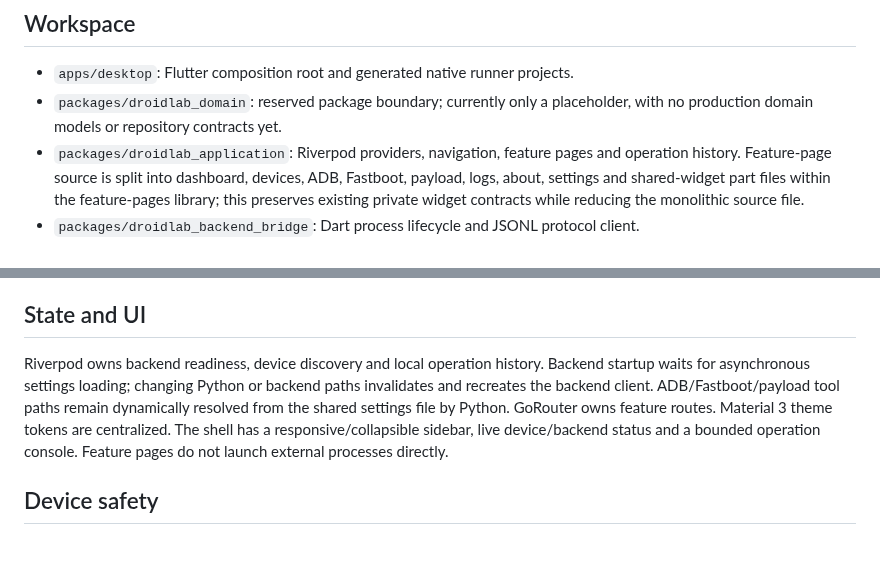
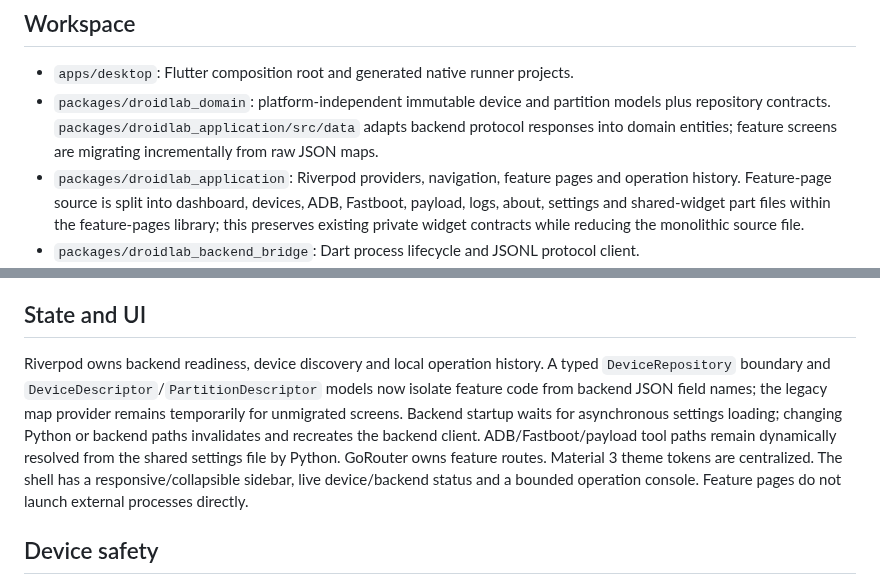
Before and after one commit to augztn/DroidLab-Next, a Markdown page: docs/ARCHITECTURE.md, 2 parts joined by grey strips. Rendered like a GitHub page; blank space fills up the shorter version.

Commit message:
Document typed domain and repository boundary

```diff
--- a/docs/ARCHITECTURE.md
+++ b/docs/ARCHITECTURE.md
@@ -5,7 +5,7 @@ DroidLab is a Flutter desktop application with a separately executable Python ba
 ## Workspace
 
 - `apps/desktop`: Flutter composition root and generated native runner projects.
-- `packages/droidlab_domain`: reserved package boundary; currently only a placeholder, with no production domain models or repository contracts yet.
+- `packages/droidlab_domain`: platform-independent immutable device and partition models plus repository contracts. `packages/droidlab_application/src/data` adapts backend protocol responses into domain entities; feature screens are migrating incrementally from raw JSON maps.
 - `packages/droidlab_application`: Riverpod providers, navigation, feature pages and operation history. Feature-page source is split into dashboard, devices, ADB, Fastboot, payload, logs, about, settings and shared-widget part files within the feature-pages library; this preserves existing private widget contracts while reducing the monolithic source file.
 - `packages/droidlab_backend_bridge`: Dart process lifecycle and JSONL protocol client.
 - `packages/droidlab_design_system`: Material 3 theme tokens.
@@ -21,7 +21,7 @@ The Python process never accepts a UI-supplied executable or raw host shell comm
 
 ## State and UI
 
-Riverpod owns backend readiness, device discovery and local operation history. Backend startup waits for asynchronous settings loading; changing Python or backend paths invalidates and recreates the backend client. ADB/Fastboot/payload tool paths remain dynamically resolved from the shared settings file by Python. GoRouter owns feature routes. Material 3 theme tokens are centralized. The shell has a responsive/collapsible sidebar, live device/backend status and a bounded operation console. Feature pages do not launch external processes directly.
+Riverpod owns backend readiness, device discovery and local operation history. A typed `DeviceRepository` boundary and `DeviceDescriptor`/`PartitionDescriptor` models now isolate feature code from backend JSON field names; the legacy map provider remains temporarily for unmigrated screens. Backend startup waits for asynchronous settings loading; changing Python or backend paths invalidates and recreates the backend client. ADB/Fastboot/payload tool paths remain dynamically resolved from the shared settings file by Python. GoRouter owns feature routes. Material 3 theme tokens are centralized. The shell has a responsive/collapsible sidebar, live device/backend status and a bounded operation console. Feature pages do not launch external processes directly.
 
 ## Device safety
 
```
